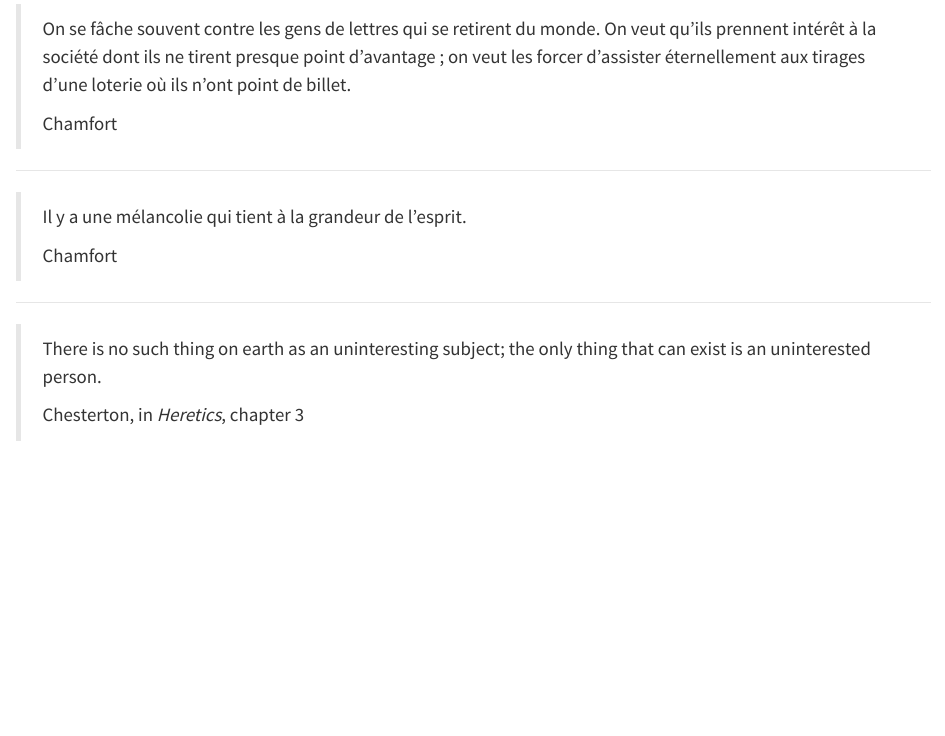
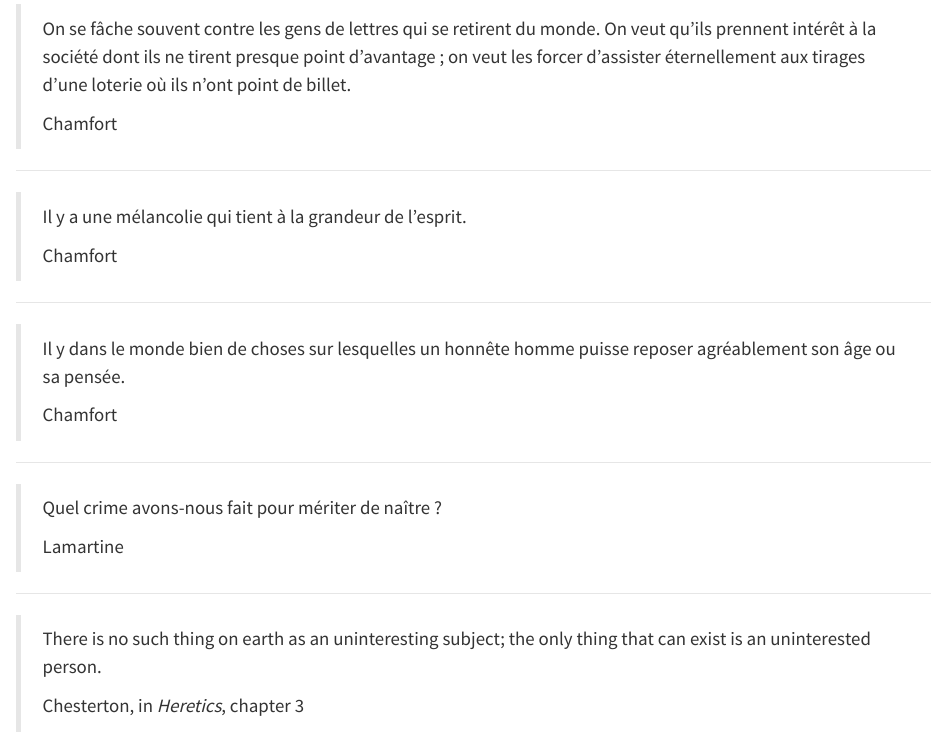
Before and after one commit to sderev/sderev.com, a Quarto document (zettel/94/index.qmd): the page in a window 1100 px wide, from 860 px down. Rendered offline with R 4.5, knitr and Pandoc in place of Quarto, with nearby package versions.

Commit message:
Update Zettel#94

```diff
--- a/zettel/94/index.qmd
+++ b/zettel/94/index.qmd
@@ -48,6 +48,18 @@ ___
 
 ___
 
+> Il y dans le monde bien de choses sur lesquelles un honnête homme puisse reposer agréablement son âge ou sa pensée.
+>
+> Chamfort
+
+___
+
+> Quel crime avons-nous fait pour mériter de naître ?
+>
+> Lamartine
+
+___
+
 > There is no such thing on earth as an uninteresting subject; the only thing that can exist is an uninterested person.
 >
 > Chesterton, in *Heretics*, chapter 3
```
